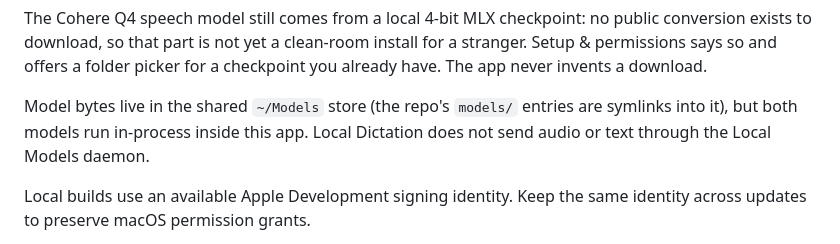
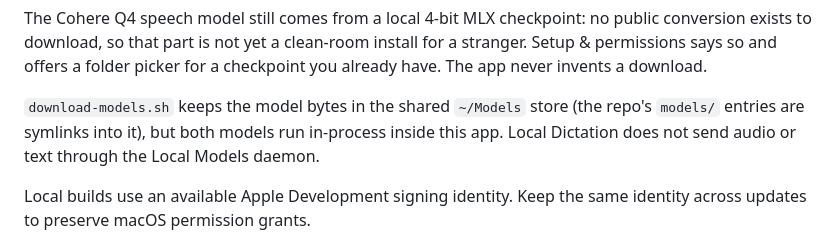
Before and after one commit to tristan-mcinnis/local-dictation, a Markdown page: README.md, the part around the change. Rendered like a GitHub page.

Commit message:
README: only the download script puts model bytes in ~/Models
The app's own Setup fetch writes to its models base directory
(app_paths::models_base_dir, Application Support by default), not ~/Models,
so the shared-store sentence now names the script that does that.

Co-Authored-By: Claude Opus 5.5 <noreply@anthropic.com>
Claude-Session: https://claude.ai/code/session_01XHtS8CtkLbeCyoKm5jWZf7

```diff
--- a/README.md
+++ b/README.md
@@ -52,9 +52,10 @@ public conversion exists to download, so that part is not yet a clean-room
 install for a stranger. Setup & permissions says so and offers a folder picker
 for a checkpoint you already have. The app never invents a download.
 
-Model bytes live in the shared `~/Models` store (the repo's `models/` entries are
-symlinks into it), but both models run in-process inside this app. Local
-Dictation does not send audio or text through the Local Models daemon.
+`download-models.sh` keeps the model bytes in the shared `~/Models` store (the
+repo's `models/` entries are symlinks into it), but both models run in-process
+inside this app. Local Dictation does not send audio or text through the Local
+Models daemon.
 
 Local builds use an available Apple Development signing identity. Keep the same identity across updates to preserve macOS permission grants.
 
```
